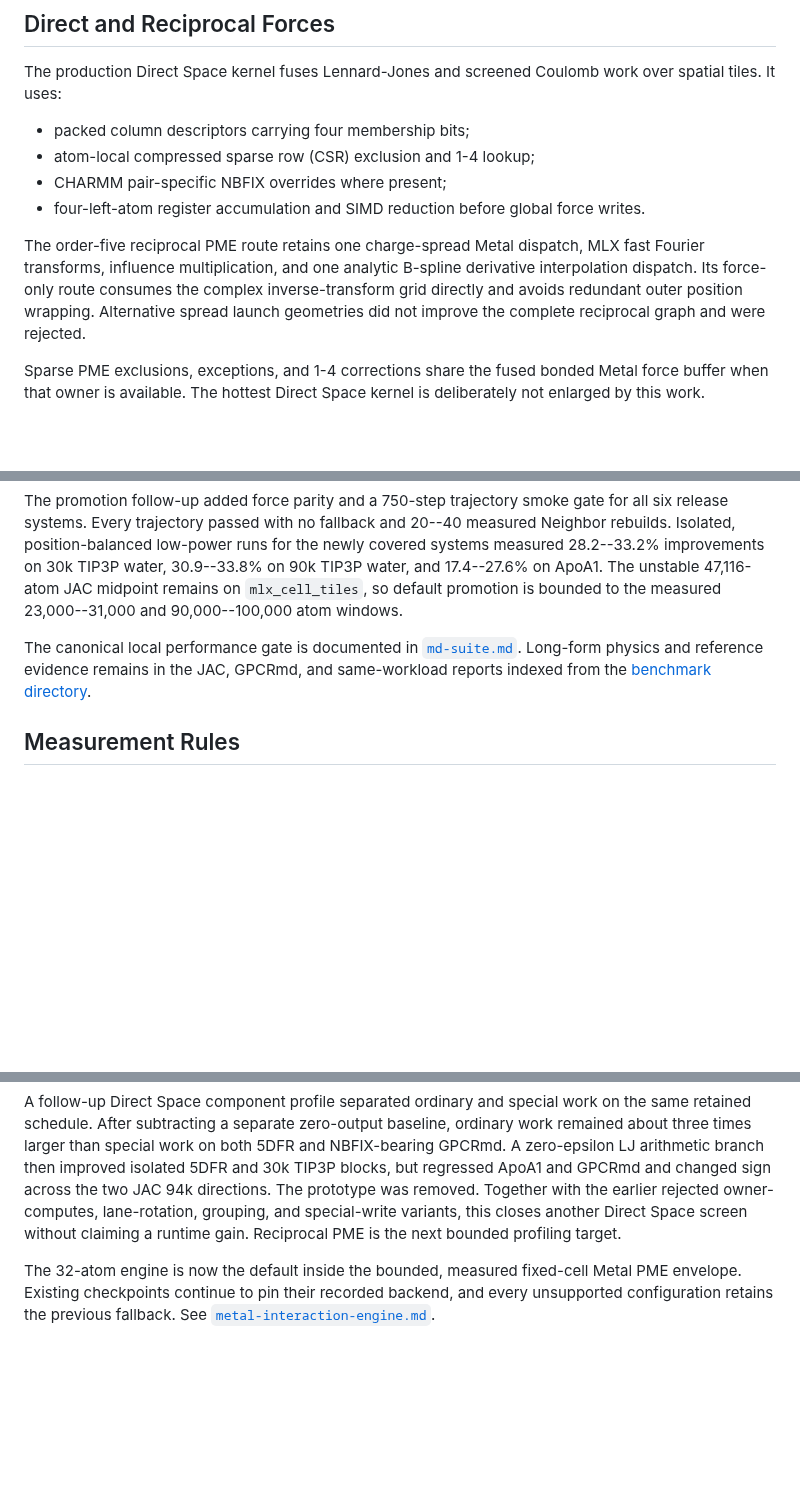
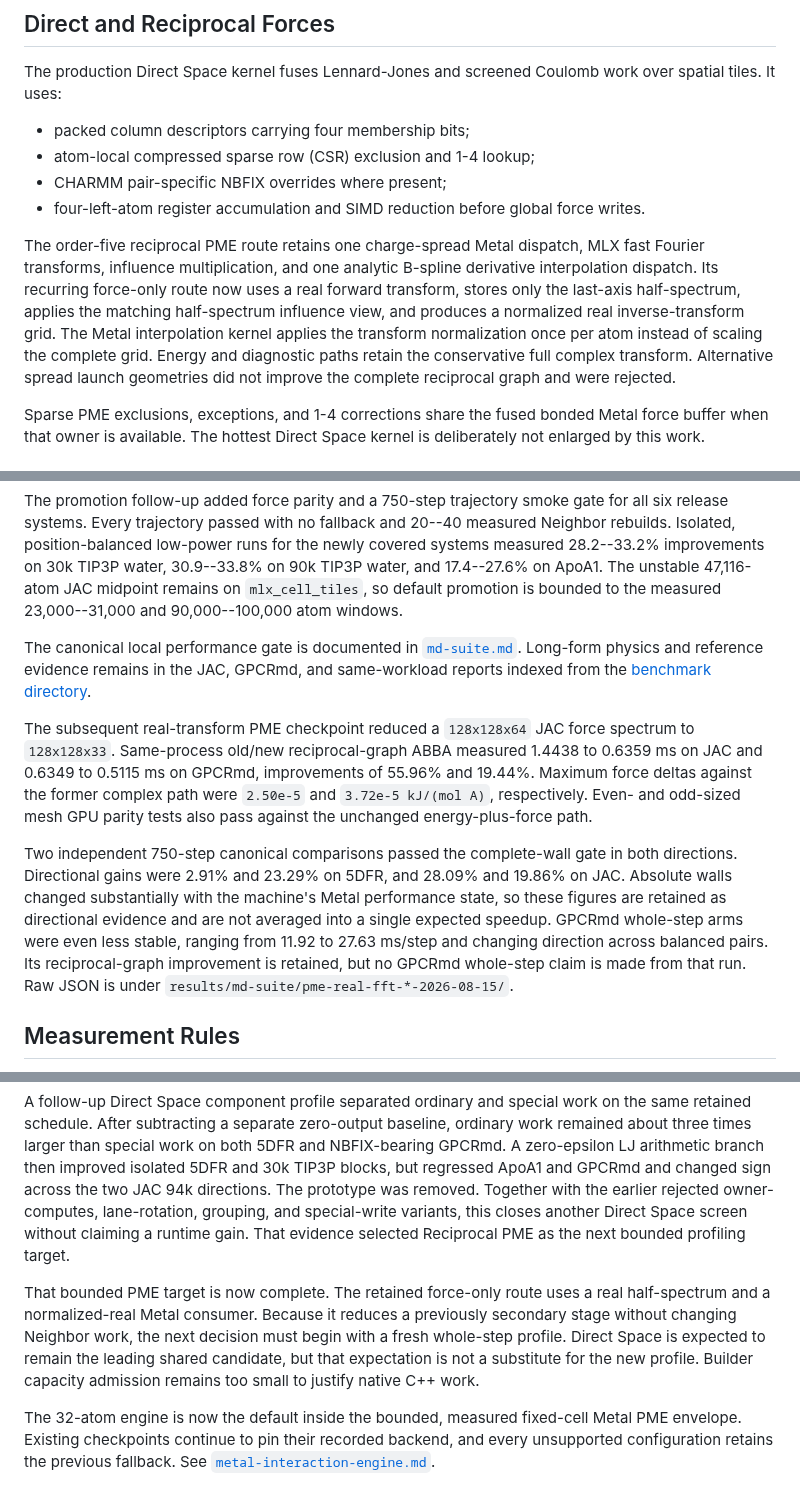
Before and after one commit to appautomaton/mlx-atomistic, a Markdown page: docs/md-acceleration.md, 3 parts joined by grey strips. Drawn GitHub-style; blank space fills up the shorter version.

Commit message:
docs(md): record real-spectrum PME checkpoint

```diff
--- a/docs/md-acceleration.md
+++ b/docs/md-acceleration.md
@@ -85,10 +85,14 @@ work over spatial tiles. It uses:
 
 The order-five reciprocal PME route retains one charge-spread Metal dispatch,
 MLX fast Fourier transforms, influence multiplication, and one analytic
-B-spline derivative interpolation dispatch. Its force-only route consumes the
-complex inverse-transform grid directly and avoids redundant outer position
-wrapping. Alternative spread launch geometries did not improve the complete
-reciprocal graph and were rejected.
+B-spline derivative interpolation dispatch. Its recurring force-only route now
+uses a real forward transform, stores only the last-axis half-spectrum, applies
+the matching half-spectrum influence view, and produces a normalized real
+inverse-transform grid. The Metal interpolation kernel applies the transform
+normalization once per atom instead of scaling the complete grid. Energy and
+diagnostic paths retain the conservative full complex transform. Alternative
+spread launch geometries did not improve the complete reciprocal graph and
+were rejected.
 
 Sparse PME exclusions, exceptions, and 1-4 corrections share the fused bonded
 Metal force buffer when that owner is available. The hottest Direct Space
@@ -158,6 +162,23 @@ The canonical local performance gate is documented in
 evidence remains in the JAC, GPCRmd, and same-workload reports indexed from the
 [benchmark directory](./benchmarks/README.md).
 
+The subsequent real-transform PME checkpoint reduced a `128x128x64` JAC force
+spectrum to `128x128x33`. Same-process old/new reciprocal-graph ABBA measured
+1.4438 to 0.6359 ms on JAC and 0.6349 to 0.5115 ms on GPCRmd, improvements of
+55.96% and 19.44%. Maximum force deltas against the former complex path were
+`2.50e-5` and `3.72e-5 kJ/(mol A)`, respectively. Even- and odd-sized mesh GPU
+parity tests also pass against the unchanged energy-plus-force path.
+
+Two independent 750-step canonical comparisons passed the complete-wall gate
+in both directions. Directional gains were 2.91% and 23.29% on 5DFR, and 28.09%
+and 19.86% on JAC. Absolute walls changed substantially with the machine's
+Metal performance state, so these figures are retained as directional evidence
+and are not averaged into a single expected speedup. GPCRmd whole-step arms
+were even less stable, ranging from 11.92 to 27.63 ms/step and changing
+direction across balanced pairs. Its reciprocal-graph improvement is retained,
+but no GPCRmd whole-step claim is made from that run. Raw JSON is under
+`results/md-suite/pme-real-fft-*-2026-08-15/`.
+
 ## Measurement Rules
 
 - Measure complete trajectory wall before retaining a kernel optimization.
@@ -208,7 +229,16 @@ improved isolated 5DFR and 30k TIP3P blocks, but regressed ApoA1 and GPCRmd and
 changed sign across the two JAC 94k directions. The prototype was removed.
 Together with the earlier rejected owner-computes, lane-rotation, grouping, and
 special-write variants, this closes another Direct Space screen without
-claiming a runtime gain. Reciprocal PME is the next bounded profiling target.
+claiming a runtime gain. That evidence selected Reciprocal PME as the next
+bounded profiling target.
+
+That bounded PME target is now complete. The retained force-only route uses a
+real half-spectrum and a normalized-real Metal consumer. Because it reduces a
+previously secondary stage without changing Neighbor work, the next decision
+must begin with a fresh whole-step profile. Direct Space is expected to remain
+the leading shared candidate, but that expectation is not a substitute for the
+new profile. Builder capacity admission remains too small to justify native C++
+work.
 
 The 32-atom engine is now the default inside the bounded, measured fixed-cell
 Metal PME envelope. Existing checkpoints continue to pin their recorded
```
Also changed, not shown: docs/benchmarks/md-performance-decisions-m5max.md (+12 -2 lines).
